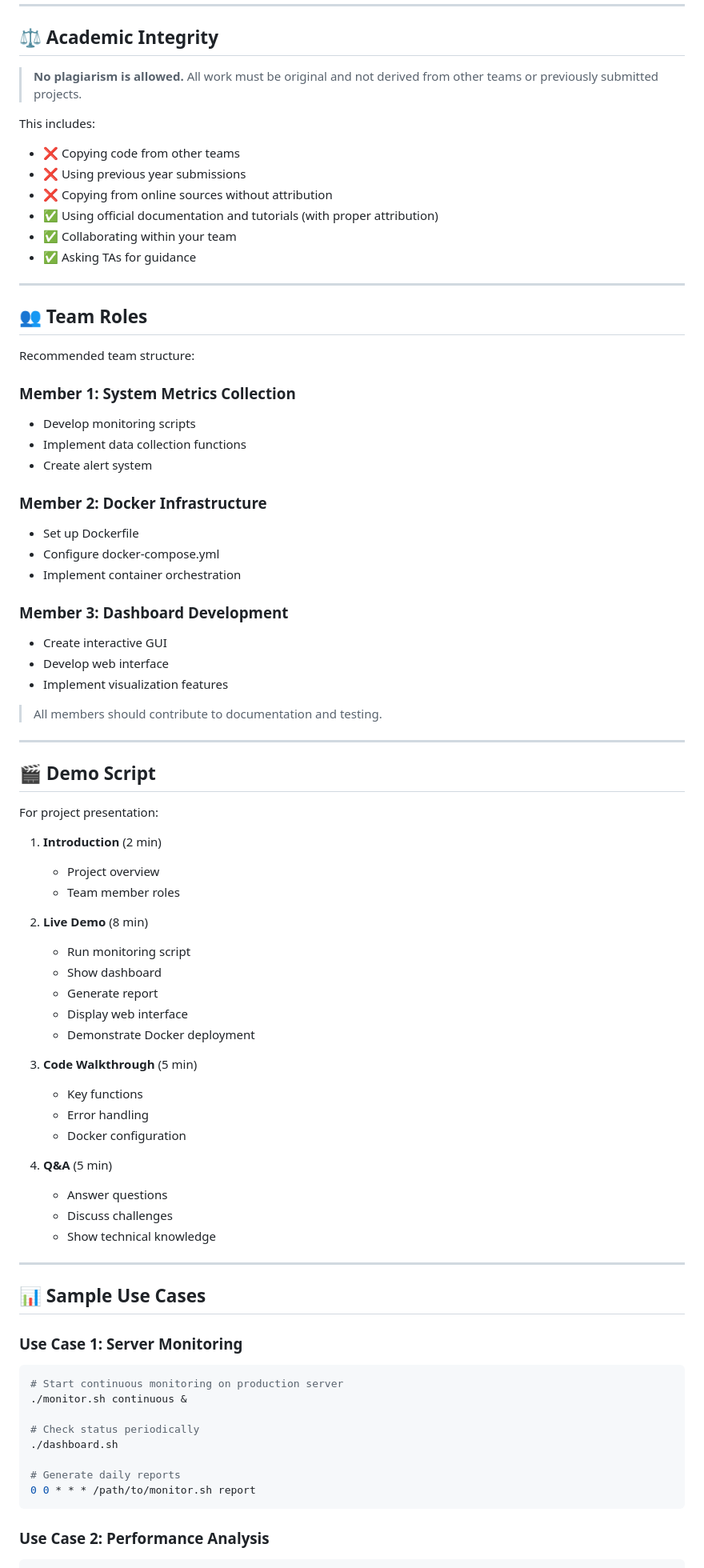
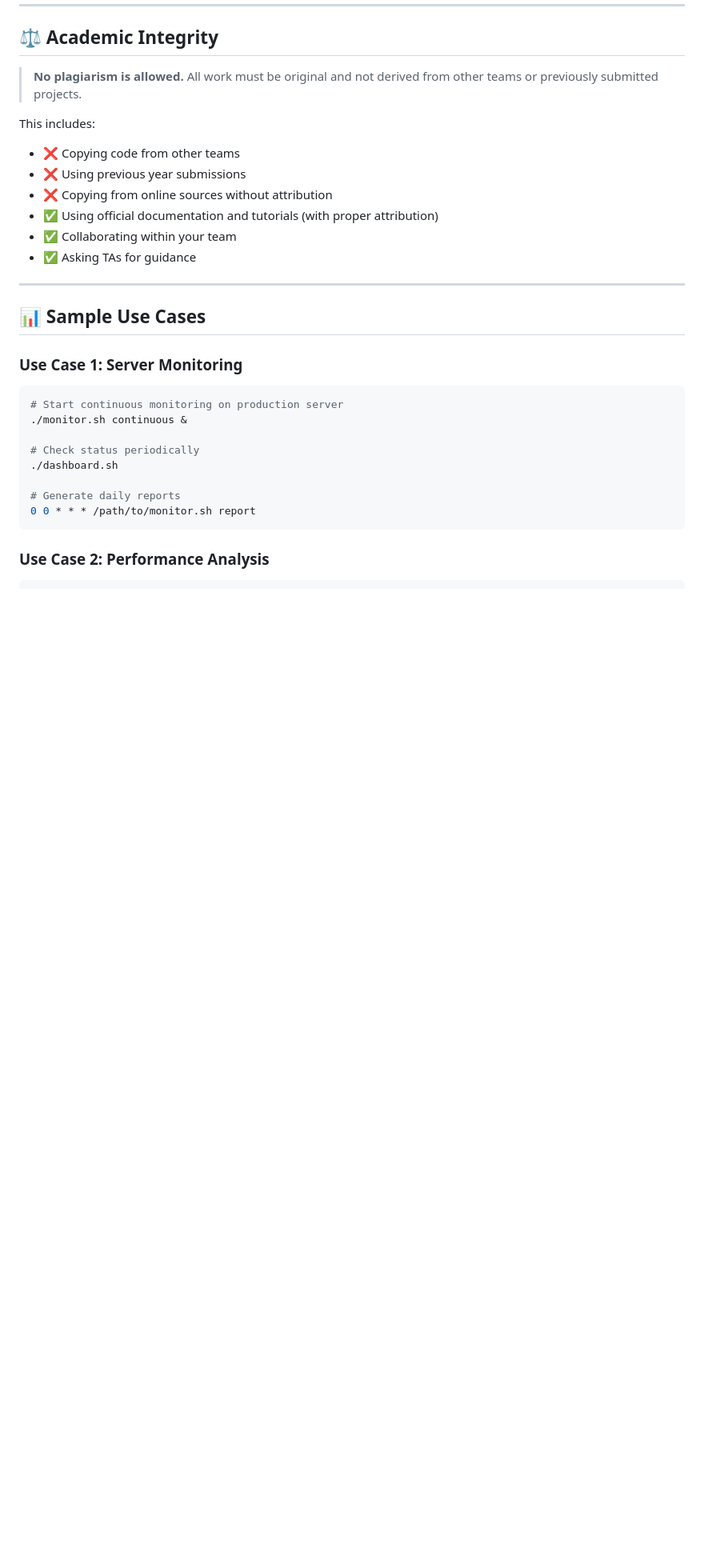
Before and after one commit to momaws232/TaskManager_OSProject, a Markdown page: README.md, the part around the change printed below. Shown: that part at 80% size. Drawn GitHub-style; blank space fills up the shorter version.

Commit message:
readme review

```diff
--- a/README.md
+++ b/README.md
@@ -547,56 +452,6 @@ This includes:
 
 ---
 
-## 👥 Team Roles
-
-Recommended team structure:
-
-### Member 1: System Metrics Collection
-- Develop monitoring scripts
-- Implement data collection functions
-- Create alert system
-
-### Member 2: Docker Infrastructure
-- Set up Dockerfile
-- Configure docker-compose.yml
-- Implement container orchestration
-
-### Member 3: Dashboard Development
-- Create interactive GUI
-- Develop web interface
-- Implement visualization features
-
-> All members should contribute to documentation and testing.
-
----
-
-## 🎬 Demo Script
-
-For project presentation:
-
-1. **Introduction** (2 min)
-   - Project overview
-   - Team member roles
-
-2. **Live Demo** (8 min)
-   - Run monitoring script
-   - Show dashboard
-   - Generate report
-   - Display web interface
-   - Demonstrate Docker deployment
-
-3. **Code Walkthrough** (5 min)
-   - Key functions
-   - Error handling
-   - Docker configuration
-
-4. **Q&A** (5 min)
-   - Answer questions
-   - Discuss challenges
-   - Show technical knowledge
-
----
-
 ## 📊 Sample Use Cases
 
 ### Use Case 1: Server Monitoring
```
Also changed, not shown: other parts of README.md (+0 -136 lines).
